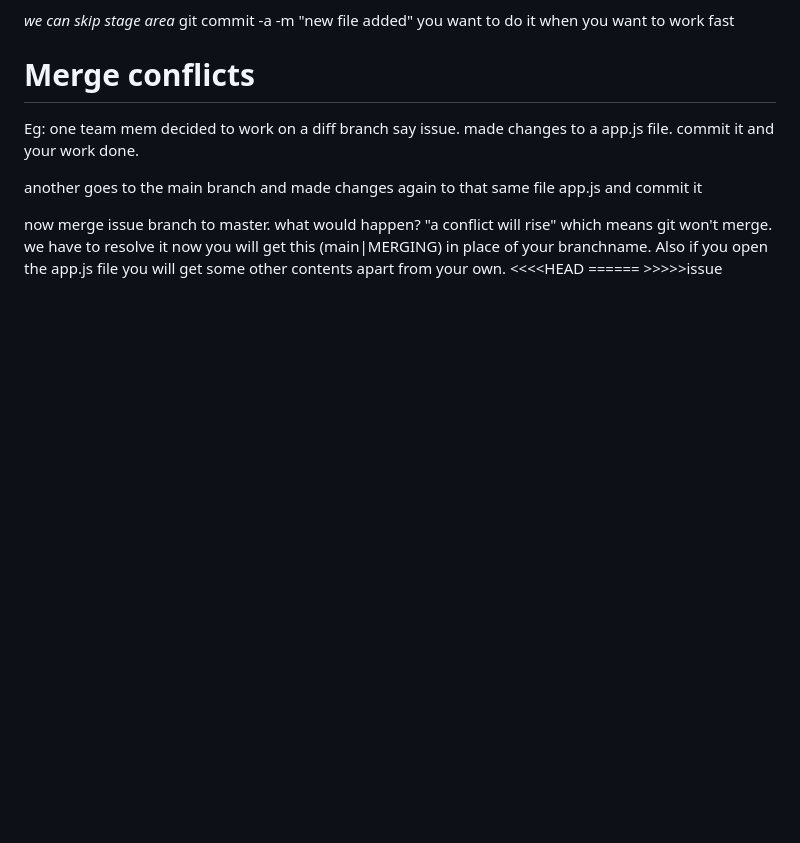
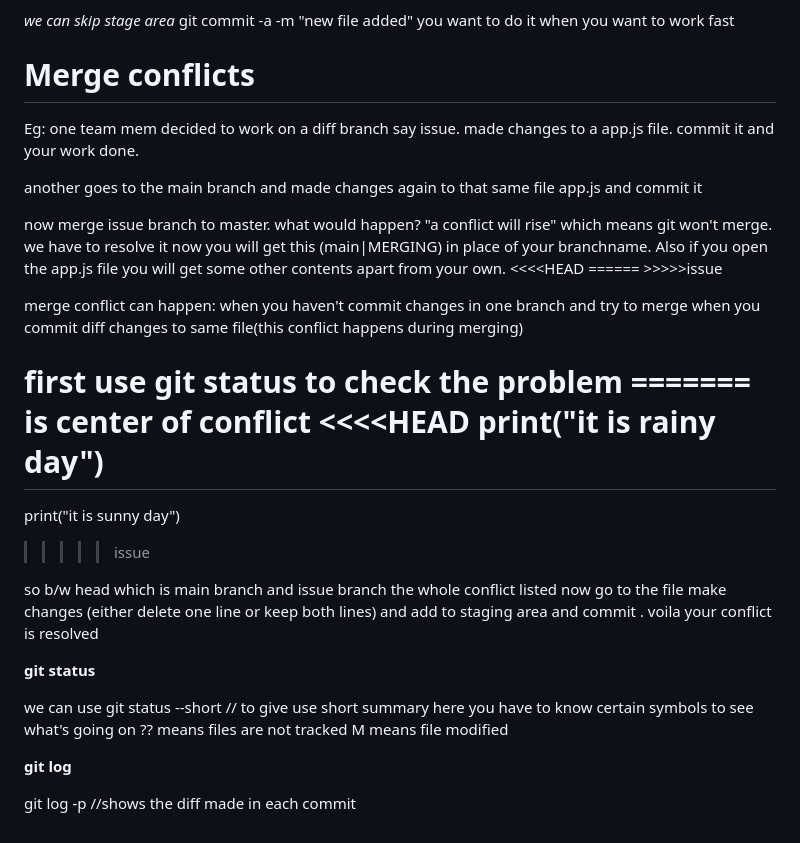
Before and after one commit to ProtoShiva/congenial-waffle, a Markdown page: readme.md, the part around the change. GitHub-like rendering; blank space fills up the shorter version.

```diff
--- a/readme.md
+++ b/readme.md
@@ -183,3 +183,31 @@ now merge issue branch to master. what would happen?
 you will get this (main|MERGING) in place of your branchname. Also if you open the
 app.js file you will get some other contents apart from your own.
 <<<<HEAD ====== >>>>>issue
+
+merge conflict can happen:
+when you haven't commit changes in one branch and try to merge
+when you commit diff changes to same file(this conflict happens during merging)
+
+first use git status to check the problem
+======= is center of conflict
+<<<<HEAD
+print("it is rainy day")
+=======
+print("it is sunny day")
+
+> > > > > issue
+
+so b/w head which is main branch and issue branch the whole conflict listed
+now go to the file make changes (either delete one line or keep both lines)
+and add to staging area and commit . voila your conflict is resolved
+
+**git status**
+
+we can use git status --short // to give use short summary
+here you have to know certain symbols to see what's going on
+?? means files are not tracked
+M means file modified
+
+**git log**
+
+git log -p //shows the diff made in each commit
```
